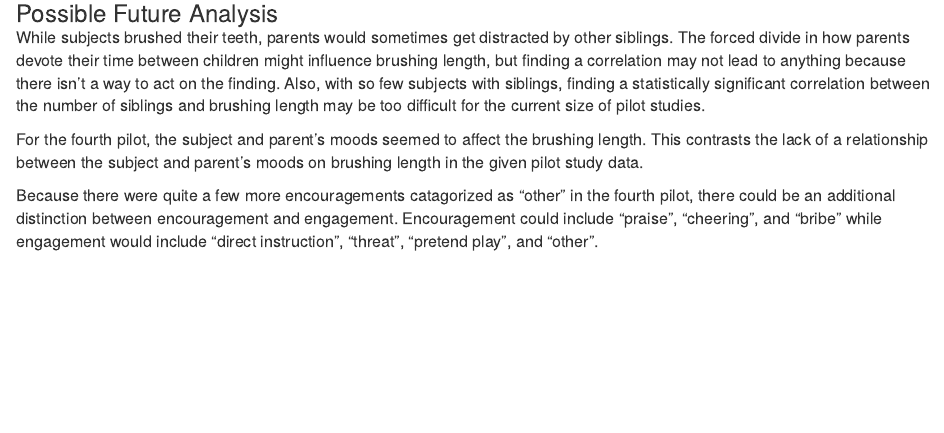
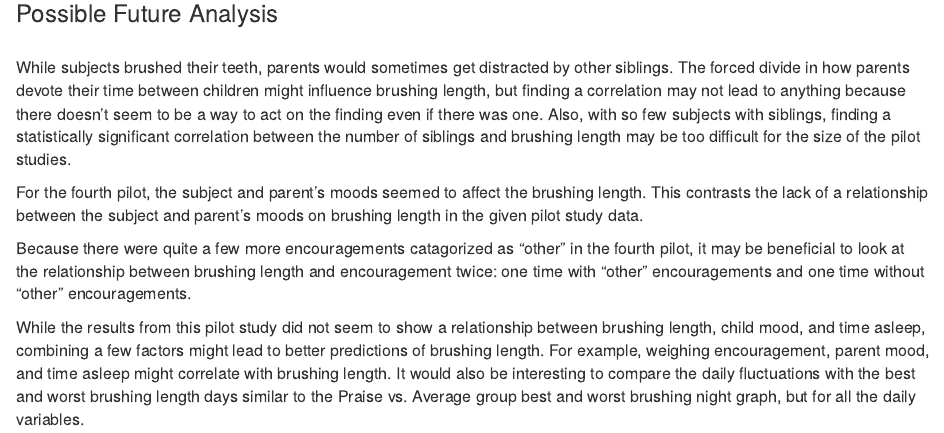
Before and after one commit to jlnrd/Tooth_Brushing, an R Markdown document (daily_teeth_brushing_fluctuations_pilot.Rmd): the page in a window 1100 px wide, from 1680 px down. Rendered offline with R 4.5, knitr and Pandoc, with nearby package versions; some code elsewhere in the file could not run offline.

Commit message:
finished adding possible future analysis

```diff
--- a/daily_teeth_brushing_fluctuations_pilot.Rmd
+++ b/daily_teeth_brushing_fluctuations_pilot.Rmd
@@ -188,8 +188,8 @@ average_stress_vs_parent_perceived_stress +
 
 ### Possible Future Analysis
 
-<p>
-  While subjects brushed their teeth, parents would sometimes get distracted by other siblings. The forced divide in how parents devote their time between children might influence brushing length, but finding a correlation may not lead to anything because there isn't a way to act on the finding. Also, with so few subjects with siblings, finding a statistically significant correlation between the number of siblings and brushing length may be too difficult for the current size of pilot studies.
+<p style="padding-top:30px;">
+  While subjects brushed their teeth, parents would sometimes get distracted by other siblings. The forced divide in how parents devote their time between children might influence brushing length, but finding a correlation may not lead to anything because there doesn't seem to be a way to act on the finding even if there was one. Also, with so few subjects with siblings, finding a statistically significant correlation between the number of siblings and brushing length may be too difficult for the size of the pilot studies.
 </p>
 
 <p>
@@ -197,7 +197,11 @@ average_stress_vs_parent_perceived_stress +
 </p>
 
 <p>
-  Because there were quite a few more encouragements catagorized as "other" in the fourth pilot, there could be an additional distinction between encouragement and engagement. Encouragement could include "praise", "cheering", and "bribe" while engagement would include "direct instruction", "threat", "pretend play", and "other".
+  Because there were quite a few more encouragements catagorized as "other" in the fourth pilot, it may be beneficial to look at the relationship between brushing length and encouragement twice: one time with "other" encouragements and one time without "other" encouragements.
+</p>
+
+<p>
+  While the results from this pilot study did not seem to show a relationship between brushing length, child mood, and time asleep, combining a few factors might lead to better predictions of brushing length. For example, weighing encouragement, parent mood, and time asleep might correlate with brushing length. It would also be interesting to compare the daily fluctuations with the best and worst brushing length days similar to the Praise vs. Average group best and worst brushing night graph, but for all the daily variables.
 </p>
 <div style="height:60px;">
 </div>
```
